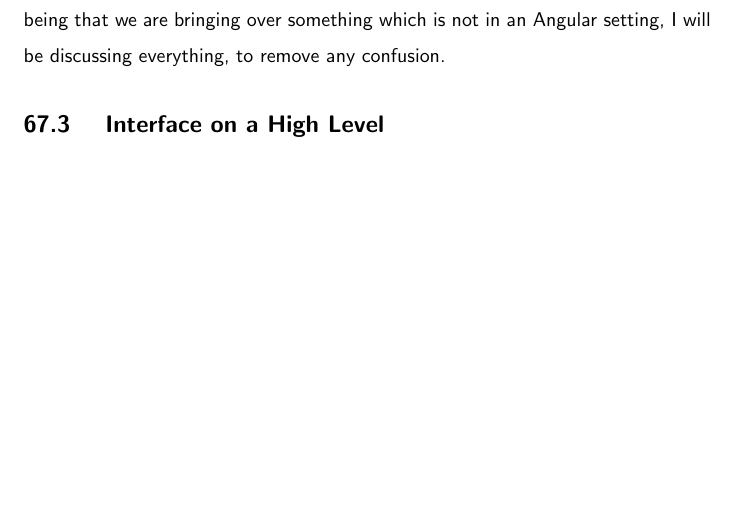
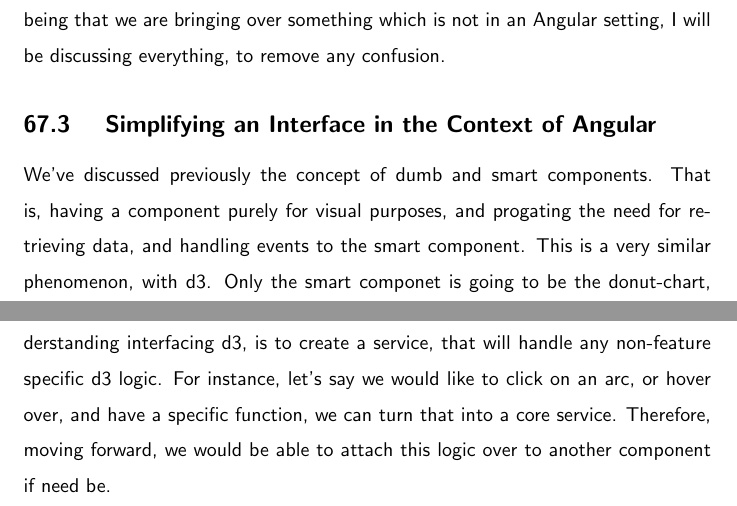
Before and after one commit to razroo/angular-content, a LaTeX document (main.tex, which reads charts/charts.tex): part of page 177 of 205 before the commit and two parts of pages 177 and 178 of 206 after it, the two joined at a grey line, cut so that both start at the same text, the shorter picture padded with empty space. Compiled offline with pdfLaTeX.

Commit message:
Add a simplifying interface within the context of angular section.

```diff
--- a/charts/charts.tex
+++ b/charts/charts.tex
@@ -27,4 +27,14 @@ be discussed in this chapter, such as models, or visuals are native to Angular.
 However, being that we are bringing over something which is not in an Angular
 setting, I will be discussing everything, to remove any confusion.
 
-\subsection{ Interface on a High Level }
+\subsection{ Simplifying an Interface in the Context of Angular }
+We've discussed previously the concept of dumb and smart components. That is,
+having a component purely for visual purposes, and progating the need for
+retrieving data, and handling events to the smart component. This is a very
+similar phenomenon, with d3. Only the smart componet is going to be the
+donut-chart, and child compoents, will be arcs, and legends. The second
+cornerstone to understanding interfacing d3, is to create a service, that will
+handle any non-feature specific d3 logic. For instance, let's say we would like
+to click on an arc, or hover over, and have a specific function, we can turn
+that into a core service. Therefore, moving forward, we would be able to attach
+this logic over to another component if need be.
```
